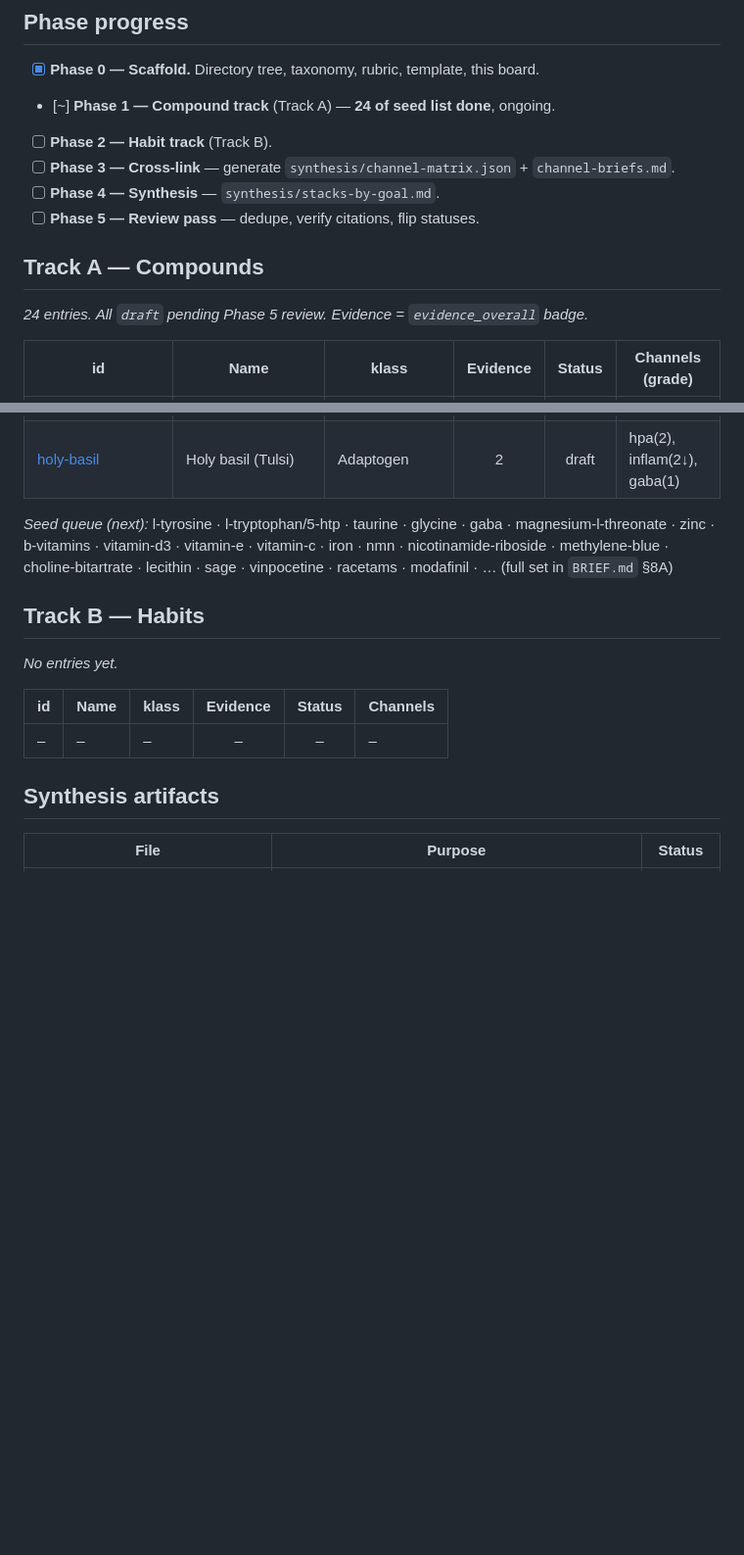
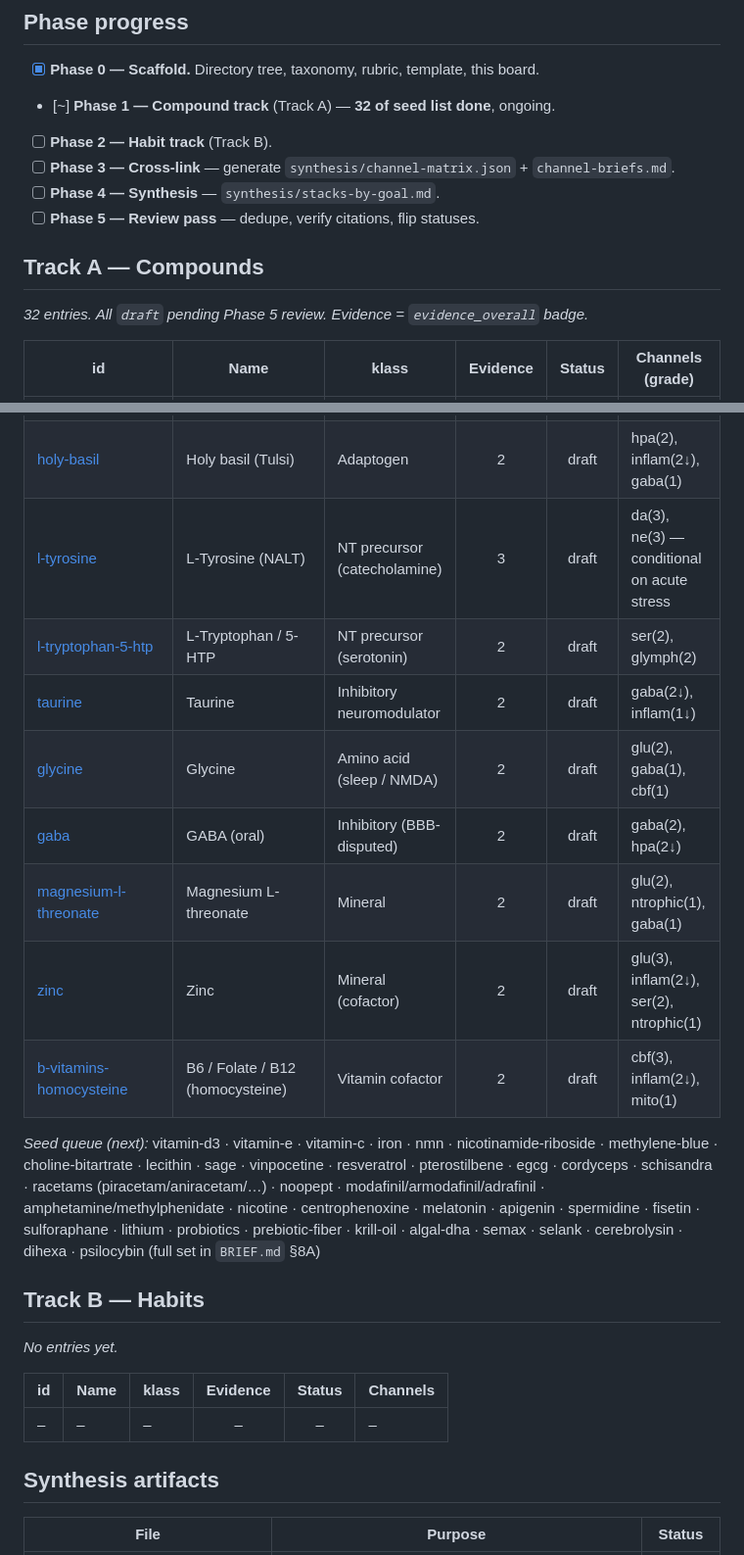
Before and after one commit to APavlov2/playground, a Markdown page: docs/brain-research/index.md, 2 parts joined by grey strips. Shown at 98% size. Drawn GitHub-style; blank space fills up the shorter version.

Commit message:
Phase 1: update index status board (32 compound entries)
Co-Authored-By: Claude Opus 4.8 (1M context) <noreply@anthropic.com>
Claude-Session: https://claude.ai/code/session_01JizuvoRApjjJ6R5NzVLxBm

```diff
--- a/docs/brain-research/index.md
+++ b/docs/brain-research/index.md
@@ -11,7 +11,7 @@ workflow, [`taxonomy.md`](./taxonomy.md) for the 12 neural channels, and
 ## Phase progress
 
 - [x] **Phase 0 — Scaffold.** Directory tree, taxonomy, rubric, template, this board.
-- [~] **Phase 1 — Compound track** (Track A) — **24 of seed list done**, ongoing.
+- [~] **Phase 1 — Compound track** (Track A) — **32 of seed list done**, ongoing.
 - [ ] **Phase 2 — Habit track** (Track B).
 - [ ] **Phase 3 — Cross-link** — generate `synthesis/channel-matrix.json` + `channel-briefs.md`.
 - [ ] **Phase 4 — Synthesis** — `synthesis/stacks-by-goal.md`.
@@ -19,7 +19,7 @@ workflow, [`taxonomy.md`](./taxonomy.md) for the 12 neural channels, and
 
 ## Track A — Compounds
 
-_24 entries. All `draft` pending Phase 5 review. Evidence = `evidence_overall` badge._
+_32 entries. All `draft` pending Phase 5 review. Evidence = `evidence_overall` badge._
 
 | id | Name | klass | Evidence | Status | Channels (grade) |
 |----|------|-------|:--------:|:------:|------------------|
@@ -47,10 +47,21 @@ _24 entries. All `draft` pending Phase 5 review. Evidence = `evidence_overall` b
 | [gotu-kola](./compounds/gotu-kola.md) | Gotu kola (Centella asiatica) | Botanical | 2 | draft | hpa(2), ntrophic(1), inflam(1↓), gaba(1) |
 | [eleuthero](./compounds/eleuthero.md) | Eleuthero | Adaptogen | 2 | draft | hpa(2), mito(1) |
 | [holy-basil](./compounds/holy-basil.md) | Holy basil (Tulsi) | Adaptogen | 2 | draft | hpa(2), inflam(2↓), gaba(1) |
+| [l-tyrosine](./compounds/l-tyrosine.md) | L-Tyrosine (NALT) | NT precursor (catecholamine) | 3 | draft | da(3), ne(3) — conditional on acute stress |
+| [l-tryptophan-5-htp](./compounds/l-tryptophan-5-htp.md) | L-Tryptophan / 5-HTP | NT precursor (serotonin) | 2 | draft | ser(2), glymph(2) |
+| [taurine](./compounds/taurine.md) | Taurine | Inhibitory neuromodulator | 2 | draft | gaba(2↓), inflam(1↓) |
+| [glycine](./compounds/glycine.md) | Glycine | Amino acid (sleep / NMDA) | 2 | draft | glu(2), gaba(1), cbf(1) |
+| [gaba](./compounds/gaba.md) | GABA (oral) | Inhibitory (BBB-disputed) | 2 | draft | gaba(2), hpa(2↓) |
+| [magnesium-l-threonate](./compounds/magnesium-l-threonate.md) | Magnesium L-threonate | Mineral | 2 | draft | glu(2), ntrophic(1), gaba(1) |
+| [zinc](./compounds/zinc.md) | Zinc | Mineral (cofactor) | 2 | draft | glu(3), inflam(2↓), ser(2), ntrophic(1) |
+| [b-vitamins-homocysteine](./compounds/b-vitamins-homocysteine.md) | B6 / Folate / B12 (homocysteine) | Vitamin cofactor | 2 | draft | cbf(3), inflam(2↓), mito(1) |
 
-_Seed queue (next):_ l-tyrosine · l-tryptophan/5-htp · taurine · glycine · gaba · magnesium-l-threonate ·
-zinc · b-vitamins · vitamin-d3 · vitamin-e · vitamin-c · iron · nmn · nicotinamide-riboside ·
-methylene-blue · choline-bitartrate · lecithin · sage · vinpocetine · racetams · modafinil · … (full set in `BRIEF.md` §8A)
+_Seed queue (next):_ vitamin-d3 · vitamin-e · vitamin-c · iron · nmn · nicotinamide-riboside ·
+methylene-blue · choline-bitartrate · lecithin · sage · vinpocetine · resveratrol · pterostilbene · egcg ·
+cordyceps · schisandra · racetams (piracetam/aniracetam/…) · noopept · modafinil/armodafinil/adrafinil ·
+amphetamine/methylphenidate · nicotine · centrophenoxine · melatonin · apigenin · spermidine · fisetin ·
+sulforaphane · lithium · probiotics · prebiotic-fiber · krill-oil · algal-dha · semax · selank · cerebrolysin ·
+dihexa · psilocybin (full set in `BRIEF.md` §8A)
 
 ## Track B — Habits
 
```
